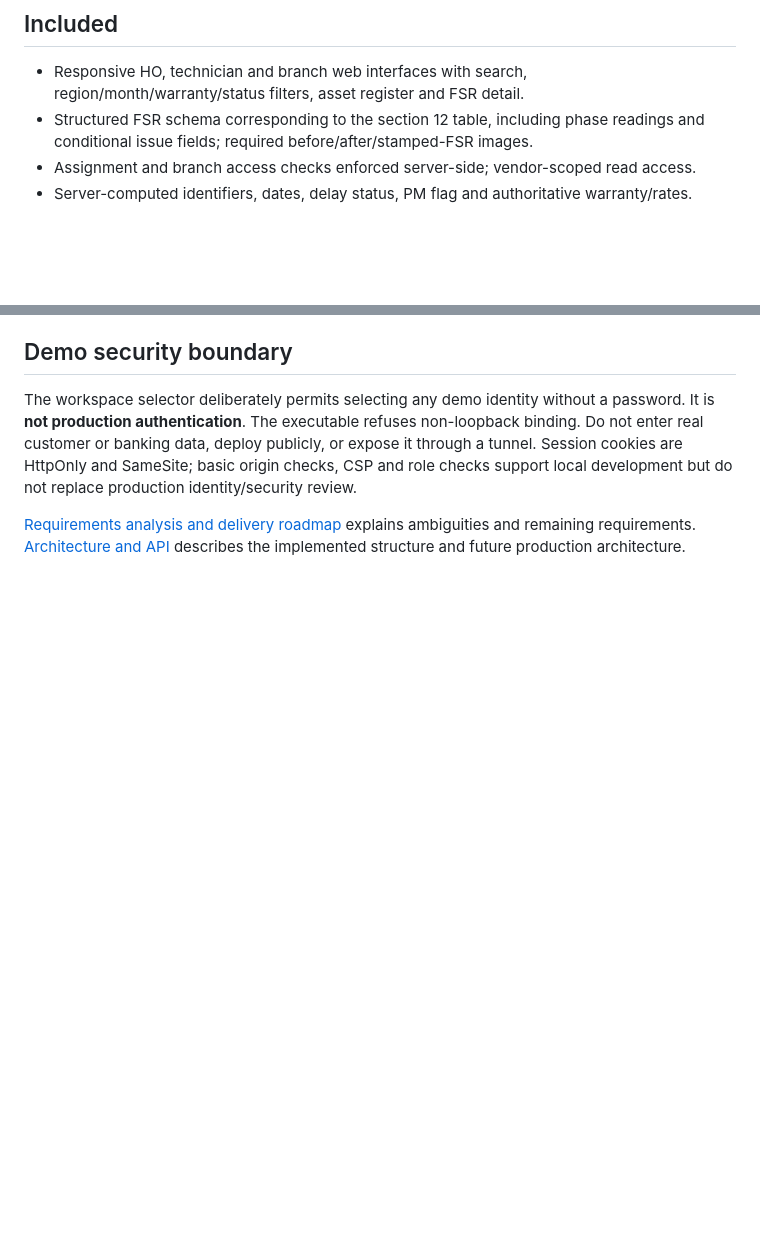
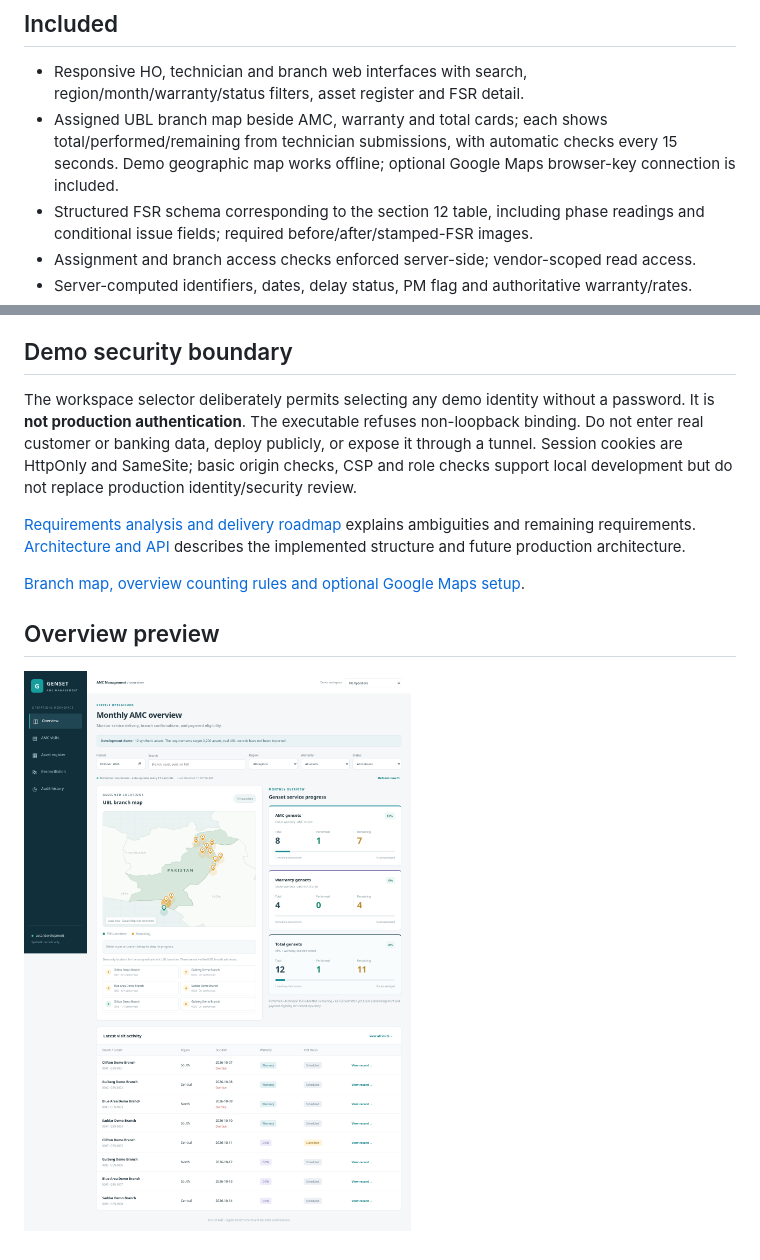
Before and after one commit to millitatechsolutions/AMC-APP, a Markdown page: README.md, 2 parts joined by grey strips. GitHub-like rendering; pictures changed too: docs/screenshots/overview.png (added); blank space fills up the shorter version.

Commit message:
Add assigned branch map and live AMC warranty service overview

```diff
--- a/README.md
+++ b/README.md
@@ -35,6 +35,7 @@ The 12 synthetic assets include four warranty and eight OOW assets. These are de
 ## Included
 
 - Responsive HO, technician and branch web interfaces with search, region/month/warranty/status filters, asset register and FSR detail.
+- Assigned UBL branch map beside AMC, warranty and total cards; each shows total/performed/remaining from technician submissions, with automatic checks every 15 seconds. Demo geographic map works offline; optional Google Maps browser-key connection is included.
 - Structured FSR schema corresponding to the section 12 table, including phase readings and conditional issue fields; required before/after/stamped-FSR images.
 - Assignment and branch access checks enforced server-side; vendor-scoped read access.
 - Server-computed identifiers, dates, delay status, PM flag and authoritative warranty/rates.
@@ -47,3 +48,9 @@ The 12 synthetic assets include four warranty and eight OOW assets. These are de
 The workspace selector deliberately permits selecting any demo identity without a password. It is **not production authentication**. The executable refuses non-loopback binding. Do not enter real customer or banking data, deploy publicly, or expose it through a tunnel. Session cookies are HttpOnly and SameSite; basic origin checks, CSP and role checks support local development but do not replace production identity/security review.
 
 [Requirements analysis and delivery roadmap](docs/requirements-analysis.md) explains ambiguities and remaining requirements. [Architecture and API](docs/architecture.md) describes the implemented structure and future production architecture.
+
+[Branch map, overview counting rules and optional Google Maps setup](docs/branch-map-and-overview.md).
+
+## Overview preview
+
+![Assigned branch map beside AMC, warranty and total service progress](docs/screenshots/overview.png)
```
Also changed, not shown: docs/architecture.md (+6 -2 lines), docs/beginner-guide.md (+12 -0 lines), docs/branch-map-and-overview.md (added, +36 -0 lines), 11 other files.
